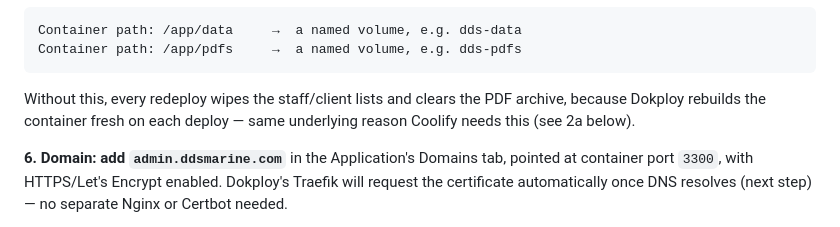
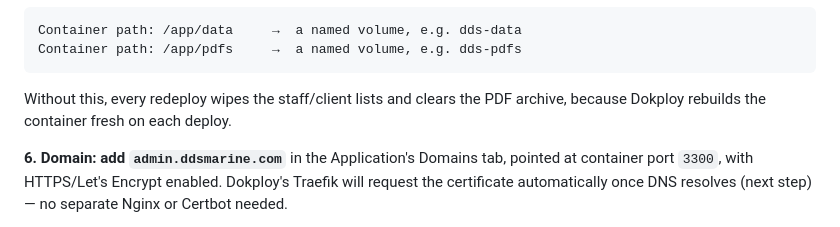
Before and after one commit to rishinath10/dds-management, a Markdown page: README.md, the part around one of its changes. GitHub-like rendering.

````diff
--- a/README.md
+++ b/README.md
@@ -132,8 +132,7 @@ Container path: /app/data     →  a named volume, e.g. dds-data
 Container path: /app/pdfs     →  a named volume, e.g. dds-pdfs
 ```
 Without this, every redeploy wipes the staff/client lists and clears the
-PDF archive, because Dokploy rebuilds the container fresh on each deploy —
-same underlying reason Coolify needs this (see 2a below).
+PDF archive, because Dokploy rebuilds the container fresh on each deploy.
 
 **6. Domain: add `admin.ddsmarine.com`** in the Application's Domains tab,
 pointed at container port `3300`, with HTTPS/Let's Encrypt enabled. Dokploy's
````
Also changed, not shown: other parts of README.md (+3 -71 lines).
